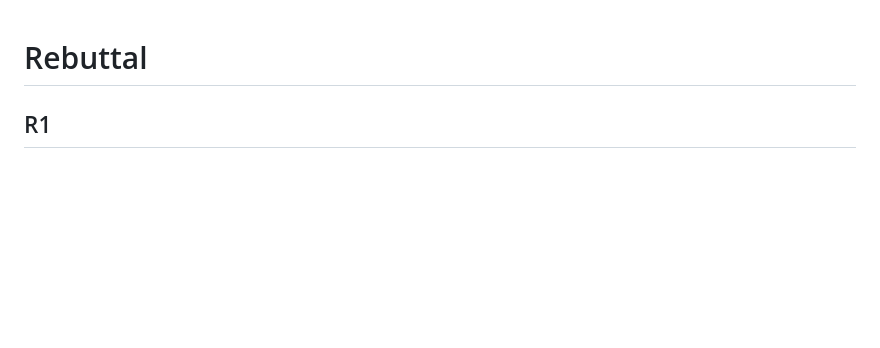
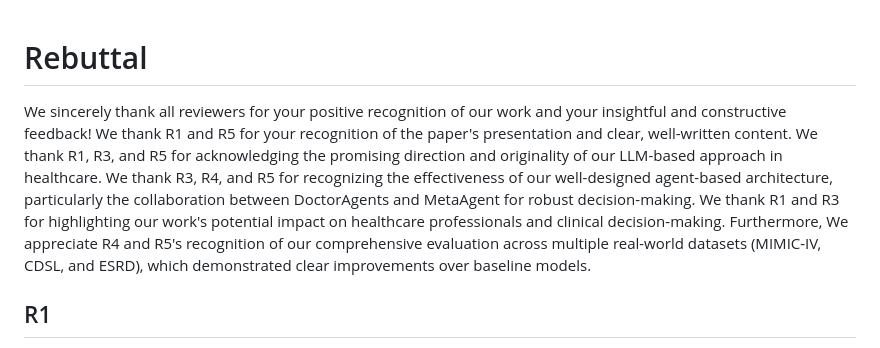
Before and after one commit to yhzhu99/colacare-playground, a Markdown page: src/assets/rebuttal.md, the part around the change. Drawn GitHub-style; blank space fills up the shorter version.

Commit message:
feat: update general response content

```diff
--- a/src/assets/rebuttal.md
+++ b/src/assets/rebuttal.md
@@ -1,6 +1,6 @@
 # Rebuttal
 
-
+We sincerely thank all reviewers for your positive recognition of our work and your insightful and constructive feedback! We thank R1 and R5 for your recognition of the paper's presentation and clear, well-written content. We thank R1, R3, and R5 for acknowledging the promising direction and originality of our LLM-based approach in healthcare. We thank R3, R4, and R5 for recognizing the effectiveness of our well-designed agent-based architecture, particularly the collaboration between DoctorAgents and MetaAgent for robust decision-making. We thank R1 and R3 for highlighting our work's potential impact on healthcare professionals and clinical decision-making. Furthermore, We appreciate R4 and R5's recognition of our comprehensive evaluation across multiple real-world datasets (MIMIC-IV, CDSL, and ESRD), which demonstrated clear improvements over baseline models.
 
 ## R1
 
```
